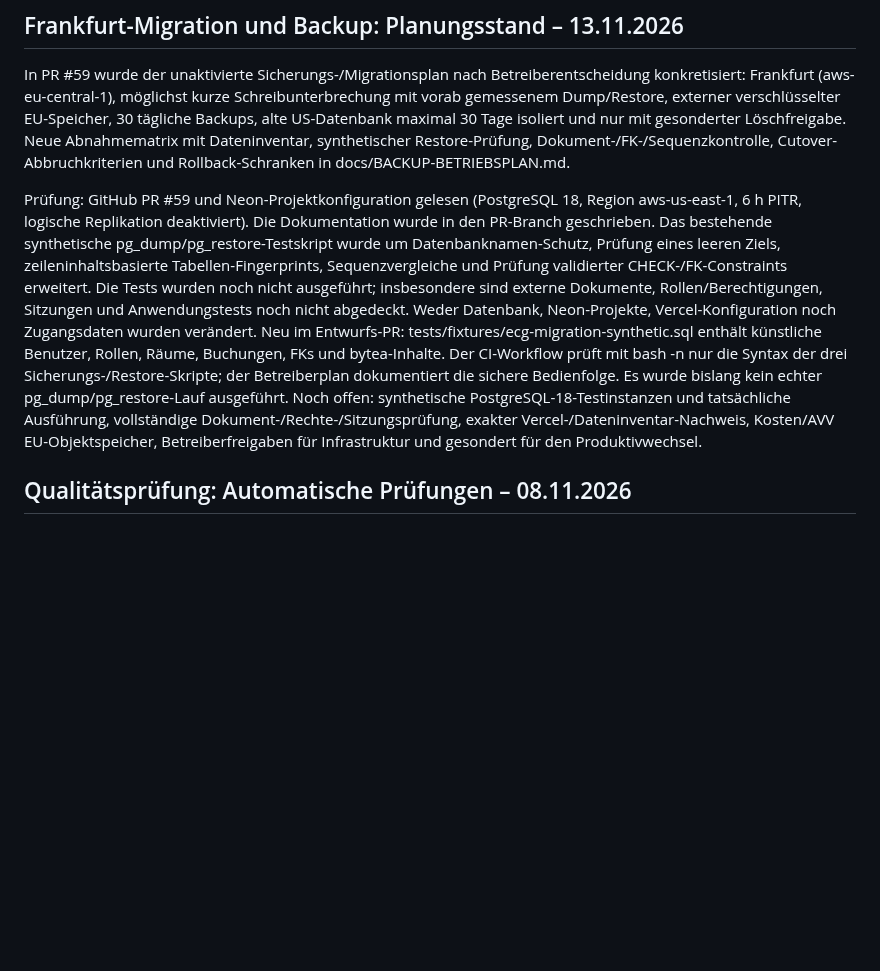
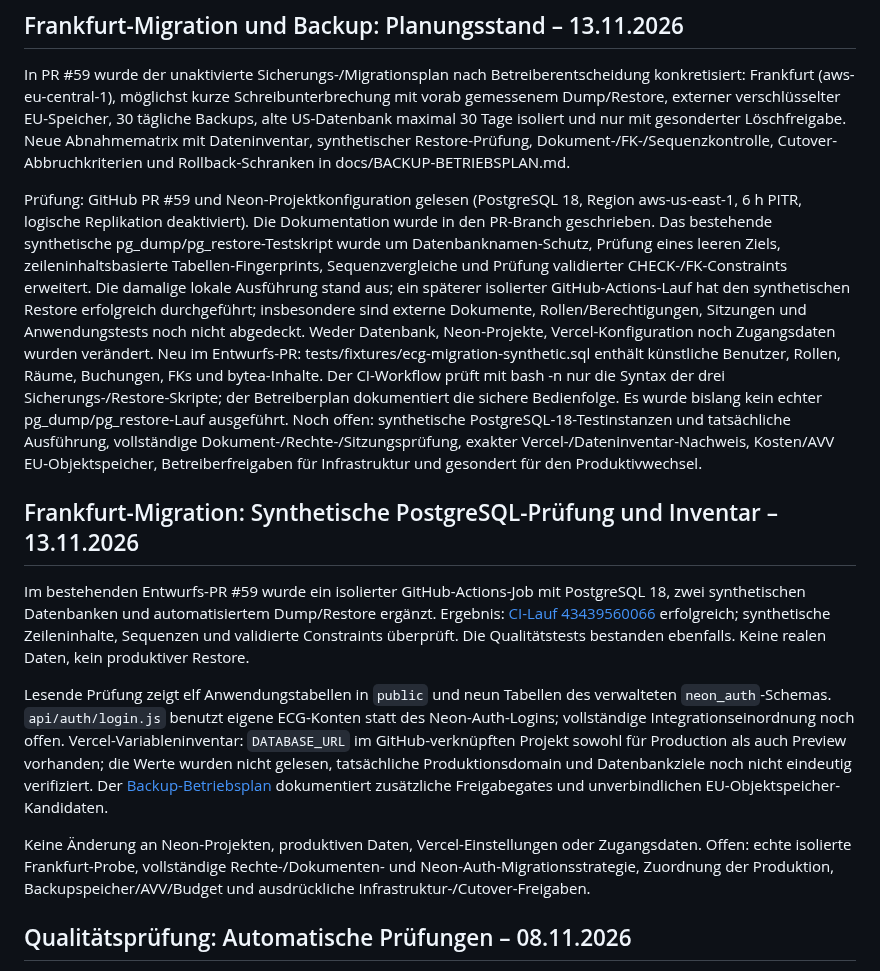
Before and after one commit to snk5zkgpjv-boop/ecg-gebaeudeverwaltung, a Markdown page: PROJEKTSTAND.md, the part around the change. GitHub-like rendering; blank space fills up the shorter version.

Commit message:
docs: record successful isolated PG18 restore and inventory limitations

```diff
--- a/PROJEKTSTAND.md
+++ b/PROJEKTSTAND.md
@@ -6,7 +6,15 @@ Stand: 13.11.2026. Technische, öffentlich geeignete Übergabe; keine Kunden-, K
 
 In PR #59 wurde der unaktivierte Sicherungs-/Migrationsplan nach Betreiberentscheidung konkretisiert: Frankfurt (aws-eu-central-1), möglichst kurze Schreibunterbrechung mit vorab gemessenem Dump/Restore, externer verschlüsselter EU-Speicher, 30 tägliche Backups, alte US-Datenbank maximal 30 Tage isoliert und nur mit gesonderter Löschfreigabe. Neue Abnahmematrix mit Dateninventar, synthetischer Restore-Prüfung, Dokument-/FK-/Sequenzkontrolle, Cutover-Abbruchkriterien und Rollback-Schranken in docs/BACKUP-BETRIEBSPLAN.md.
 
-Prüfung: GitHub PR #59 und Neon-Projektkonfiguration gelesen (PostgreSQL 18, Region aws-us-east-1, 6 h PITR, logische Replikation deaktiviert). Die Dokumentation wurde in den PR-Branch geschrieben. Das bestehende synthetische pg_dump/pg_restore-Testskript wurde um Datenbanknamen-Schutz, Prüfung eines leeren Ziels, zeileninhaltsbasierte Tabellen-Fingerprints, Sequenzvergleiche und Prüfung validierter CHECK-/FK-Constraints erweitert. Die Tests wurden noch nicht ausgeführt; insbesondere sind externe Dokumente, Rollen/Berechtigungen, Sitzungen und Anwendungstests noch nicht abgedeckt. Weder Datenbank, Neon-Projekte, Vercel-Konfiguration noch Zugangsdaten wurden verändert. Neu im Entwurfs-PR: tests/fixtures/ecg-migration-synthetic.sql enthält künstliche Benutzer, Rollen, Räume, Buchungen, FKs und bytea-Inhalte. Der CI-Workflow prüft mit bash -n nur die Syntax der drei Sicherungs-/Restore-Skripte; der Betreiberplan dokumentiert die sichere Bedienfolge. Es wurde bislang kein echter pg_dump/pg_restore-Lauf ausgeführt. Noch offen: synthetische PostgreSQL-18-Testinstanzen und tatsächliche Ausführung, vollständige Dokument-/Rechte-/Sitzungsprüfung, exakter Vercel-/Dateninventar-Nachweis, Kosten/AVV EU-Objektspeicher, Betreiberfreigaben für Infrastruktur und gesondert für den Produktivwechsel.
+Prüfung: GitHub PR #59 und Neon-Projektkonfiguration gelesen (PostgreSQL 18, Region aws-us-east-1, 6 h PITR, logische Replikation deaktiviert). Die Dokumentation wurde in den PR-Branch geschrieben. Das bestehende synthetische pg_dump/pg_restore-Testskript wurde um Datenbanknamen-Schutz, Prüfung eines leeren Ziels, zeileninhaltsbasierte Tabellen-Fingerprints, Sequenzvergleiche und Prüfung validierter CHECK-/FK-Constraints erweitert. Die damalige lokale Ausführung stand aus; ein späterer isolierter GitHub-Actions-Lauf hat den synthetischen Restore erfolgreich durchgeführt; insbesondere sind externe Dokumente, Rollen/Berechtigungen, Sitzungen und Anwendungstests noch nicht abgedeckt. Weder Datenbank, Neon-Projekte, Vercel-Konfiguration noch Zugangsdaten wurden verändert. Neu im Entwurfs-PR: tests/fixtures/ecg-migration-synthetic.sql enthält künstliche Benutzer, Rollen, Räume, Buchungen, FKs und bytea-Inhalte. Der CI-Workflow prüft mit bash -n nur die Syntax der drei Sicherungs-/Restore-Skripte; der Betreiberplan dokumentiert die sichere Bedienfolge. Es wurde bislang kein echter pg_dump/pg_restore-Lauf ausgeführt. Noch offen: synthetische PostgreSQL-18-Testinstanzen und tatsächliche Ausführung, vollständige Dokument-/Rechte-/Sitzungsprüfung, exakter Vercel-/Dateninventar-Nachweis, Kosten/AVV EU-Objektspeicher, Betreiberfreigaben für Infrastruktur und gesondert für den Produktivwechsel.
+
+## Frankfurt-Migration: Synthetische PostgreSQL-Prüfung und Inventar – 13.11.2026
+
+Im bestehenden Entwurfs-PR #59 wurde ein isolierter GitHub-Actions-Job mit PostgreSQL 18, zwei synthetischen Datenbanken und automatisiertem Dump/Restore ergänzt. Ergebnis: [CI-Lauf 43439560066](https://github.com/snk5zkgpjv-boop/ecg-gebaeudeverwaltung/actions/runs/43439560066) erfolgreich; synthetische Zeileninhalte, Sequenzen und validierte Constraints überprüft. Die Qualitätstests bestanden ebenfalls. Keine realen Daten, kein produktiver Restore.
+
+Lesende Prüfung zeigt elf Anwendungstabellen in `public` und neun Tabellen des verwalteten `neon_auth`-Schemas. `api/auth/login.js` benutzt eigene ECG-Konten statt des Neon-Auth-Logins; vollständige Integrationseinordnung noch offen. Vercel-Variableninventar: `DATABASE_URL` im GitHub-verknüpften Projekt sowohl für Production als auch Preview vorhanden; die Werte wurden nicht gelesen, tatsächliche Produktionsdomain und Datenbankziele noch nicht eindeutig verifiziert. Der [Backup-Betriebsplan](docs/BACKUP-BETRIEBSPLAN.md) dokumentiert zusätzliche Freigabegates und unverbindlichen EU-Objektspeicher-Kandidaten.
+
+Keine Änderung an Neon-Projekten, produktiven Daten, Vercel-Einstellungen oder Zugangsdaten. Offen: echte isolierte Frankfurt-Probe, vollständige Rechte-/Dokumenten- und Neon-Auth-Migrationsstrategie, Zuordnung der Produktion, Backupspeicher/AVV/Budget und ausdrückliche Infrastruktur-/Cutover-Freigaben.
 
 ## Qualitätsprüfung: Automatische Prüfungen – 08.11.2026
 
```
